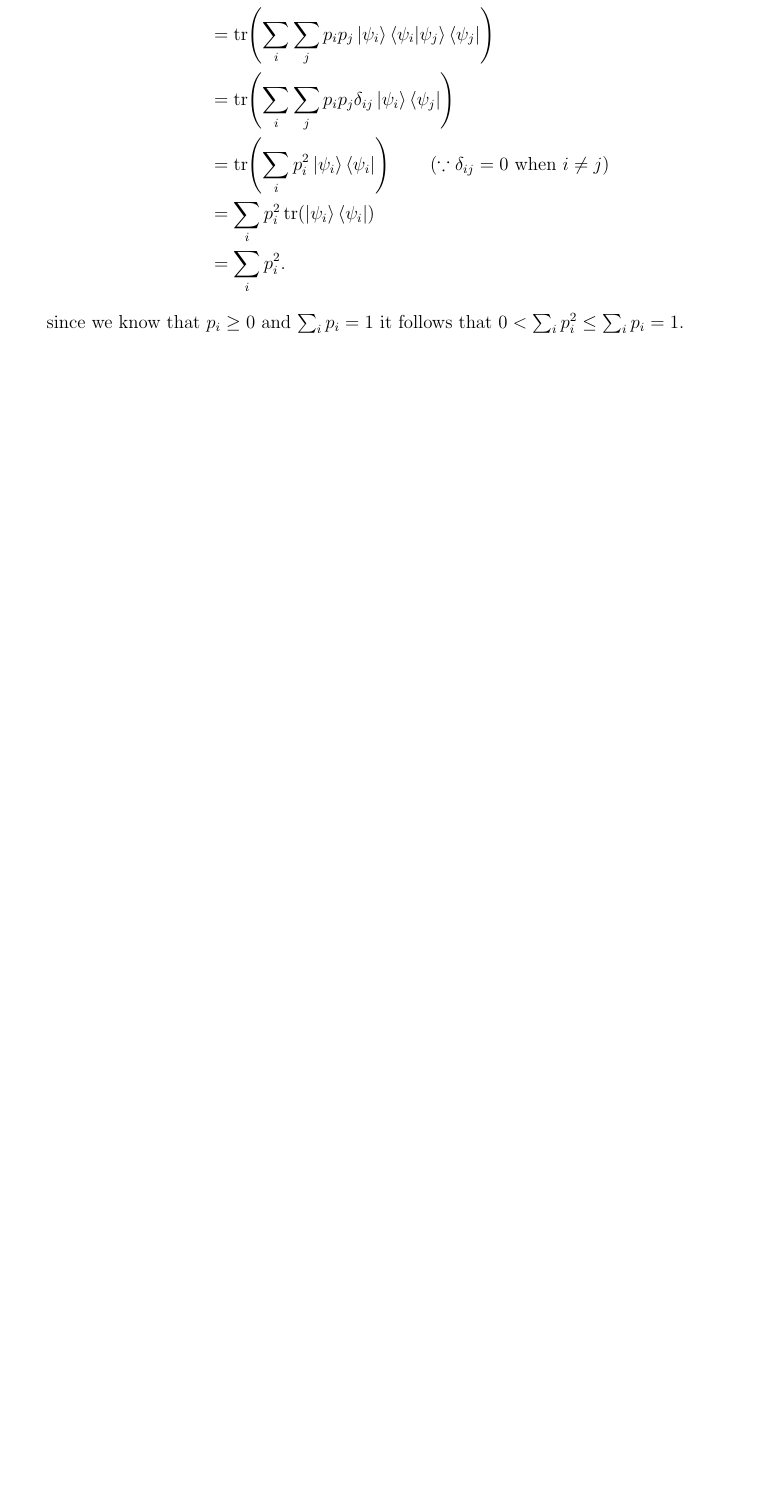
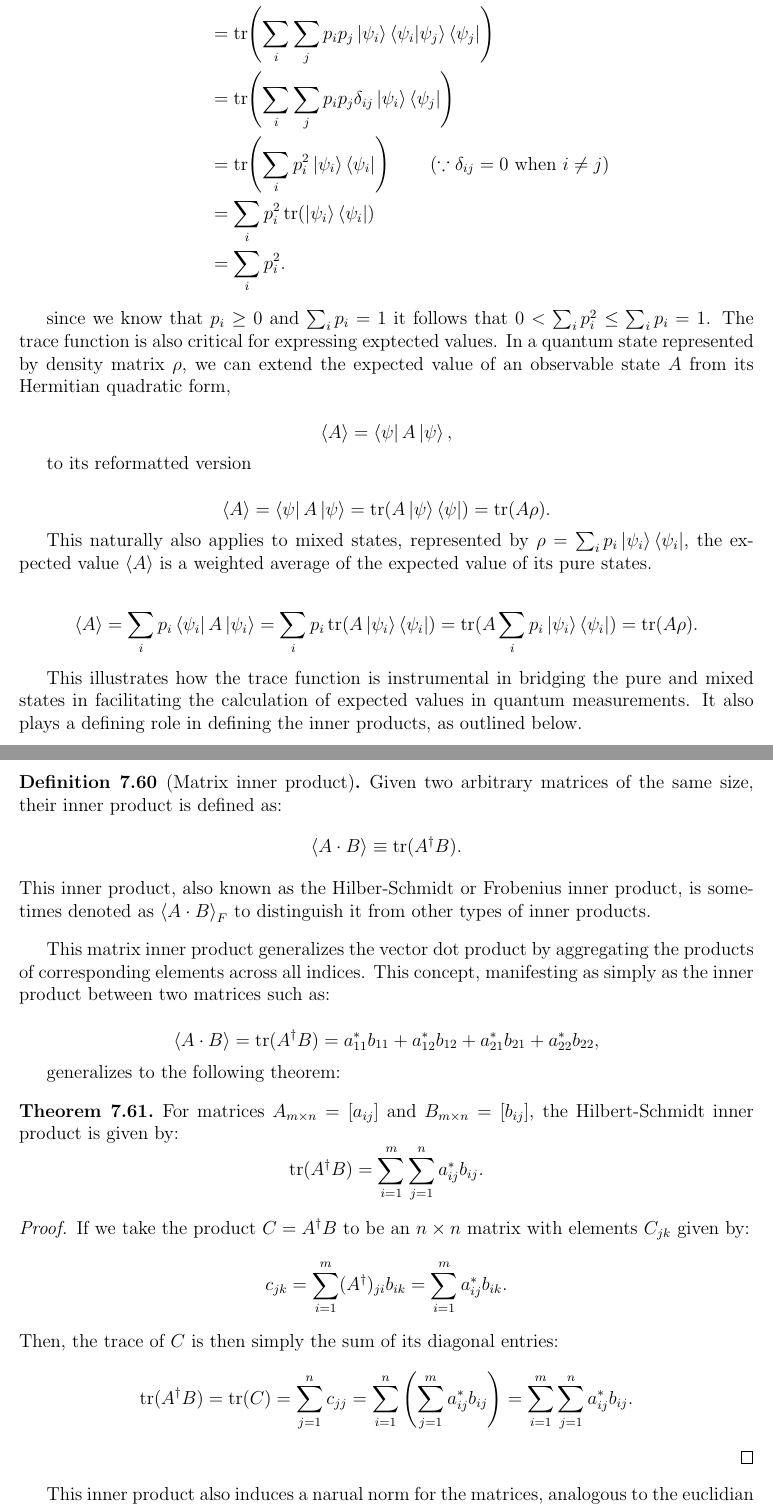
Before and after one commit to mxngjxa/QCI402-MSQC, a LaTeX document (QCI402-MSQC.tex, which reads quantum-commands.tex): part of page 67 of 67 before the commit and two parts of pages 67 and 68 of 68 after it, the two joined at a grey line, cut so that both start at the same text, the shorter picture padded with empty space. Compiled offline with pdfLaTeX.

Commit message:
section 7.3 wip

```diff
--- a/QCI402-MSQC.tex
+++ b/QCI402-MSQC.tex
@@ -3783,5 +3783,44 @@ In order to demonstrate that $0 < \trop(\rho^2) \leq 1$, consider the case where
 &= \sum_{i} p_{i}^{2}.
 \end{align*}
 
-since we know that $p_i \geq 0$ and $\sum_{i} p_i = 1$ it follows that $0 < \sum_{i} p^2_i \leq \sum_{i} p_i= 1$.
-
+since we know that $p_i \geq 0$ and $\sum_{i} p_i = 1$ it follows that $0 < \sum_{i} p^2_i \leq \sum_{i} p_i= 1$. The trace function is also critical for expressing exptected values. In a quantum state represented by density matrix $\rho$, we can extend the expected value of an observable state $A$ from its Hermitian quadratic form,
+
+$$\expectation{A} = \brapsi A \ketpsi, $$
+
+to its reformatted version
+
+$$\expectation{A} = \brapsi A \ketpsi = \trop(A \ketpsi \brapsi) = \trop(A \rho).$$
+
+This naturally also applies to mixed states, represented by $\rho = \sum_i p_i \ket{\psi_i} \bra{\psi_i}$, the expected value $\expectation{A}$ is a weighted average of the expected value of its pure states.
+
+$$\expectation{A} = \sum_{i} p_i \bra{\psi_i} A \ket{\psi_i} = \sum_{i} p_i \trop(A \ket{\psi_i} \bra{\psi_i}) = \trop(A \sum_{i} p_i \ket{\psi_i} \bra{\psi_i}) = \trop(A\rho).$$
+
+This illustrates how the trace function is instrumental in bridging the pure and mixed states in facilitating the calculation of expected values in quantum measurements. It also plays a defining role in defining the inner products, as outlined below.
+
+\begin{definition}[Matrix inner product]
+    Given two arbitrary matrices of the same size, their inner product is defined as:
+    $$\innerprod{A}{B} \equiv \trop(A^\dagger B).$$
+    This inner product, also known as the Hilber-Schmidt or Frobenius inner product, is sometimes denoted as $\innerprod{A}{B}_F$ to distinguish it from other types of inner products.
+\end{definition}
+
+This matrix inner product generalizes the vector dot product by aggregating the products of corresponding elements across all indices. This concept, manifesting as simply as the inner product between two matrices such as:
+
+$$\innerprod{A}{B}
+= \operatorname{tr}(A^{\dagger} B)
+= a_{11}^{*} b_{11} + a_{12}^{*} b_{12} + a_{21}^{*} b_{21} + a_{22}^{*} b_{22}, $$
+
+generalizes to the following theorem:
+
+\begin{theorem}
+    For matrices $A_{m \times n} = [a_{ij}]$ and $B_{m \times n} = [b_{ij}]$, the Hilbert-Schmidt inner product is given by:
+    $$\trop(A^\dagger B) = \sum_{i=1}^{m} \sum_{j=1}^{n} a^*_{ij} b_{ij}.$$
+\end{theorem}
+
+\begin{proof}
+    If we take the product $C = A^\dagger B$ to be an $n \times n$ matrix with elements $C_{jk}$ given by:
+    $$c_{jk} = \sum_{i=1}^{m} (A^\dagger)_{ji} b_{ik} = \sum_{i=1}^{m} a^*_{ij} b_{ik}.$$
+    Then, the trace of $C$ is then simply the sum of its diagonal entries:
+    $$\trop(A^\dagger B) = \trop(C) = \sum_{j=1}^{n} c_{jj} = \sum_{i=1}^{n}\left( \sum_{j=1}^{m} a^*_{ij} b_{ij}\right)  = \sum_{i=1}^{m} \sum_{j=1}^{n} a^*_{ij} b_{ij}.$$
+\end{proof}
+
+This inner product also induces a narual norm for the matrices, analogous to the euclidian norm for vectors.
@@ -3788,3 +3831,4 @@ since we know that $p_i \geq 0$ and $\sum_{i} p_i = 1$ it follows that $0 < \sum
+\end{definition}
 
 
 \end{document}
--- a/quantum-commands.tex
+++ b/quantum-commands.tex
@@ -97,3 +97,6 @@
 \newcommand{\bellphim}{\ket{\Phi^-}} % Bell state Phi-
 \newcommand{\bellpsi}{\ket{\Psi^+}}  % Bell state Psi+
 \newcommand{\bellpsim}{\ket{\Psi^-}} % Bell state Psi-
+
+% D. Other notation:
+\newcommand{\expectation}[1]{\left\langle {#1} \right\rangle }
```
Also changed, not shown: QCI402-MSQC.pdf, QCI402-MSQC.tex (4 more changed lines).
